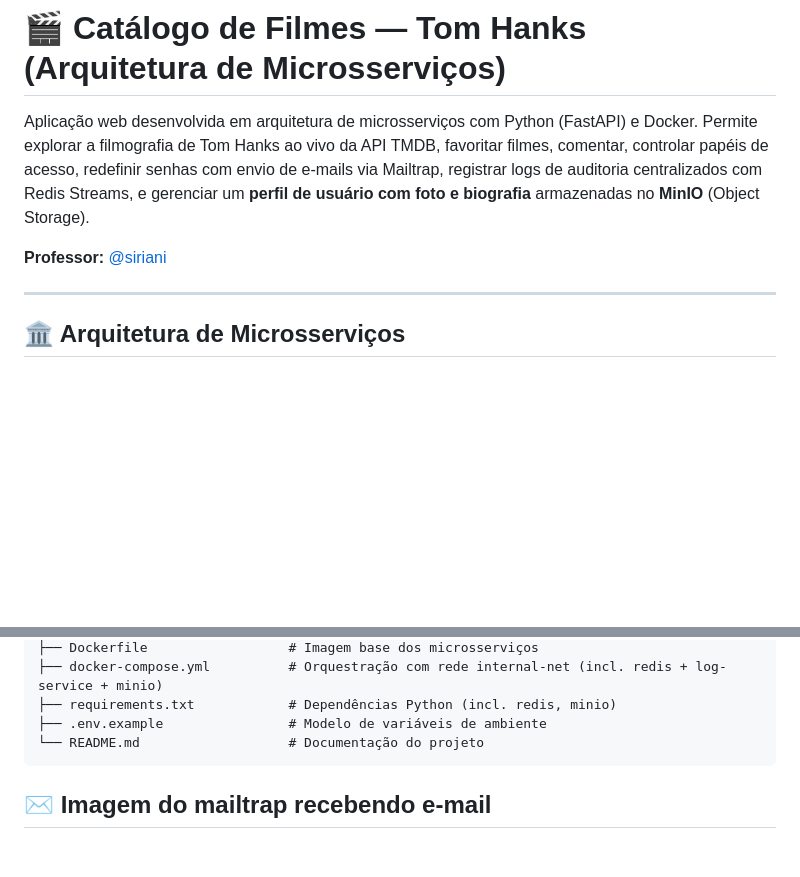
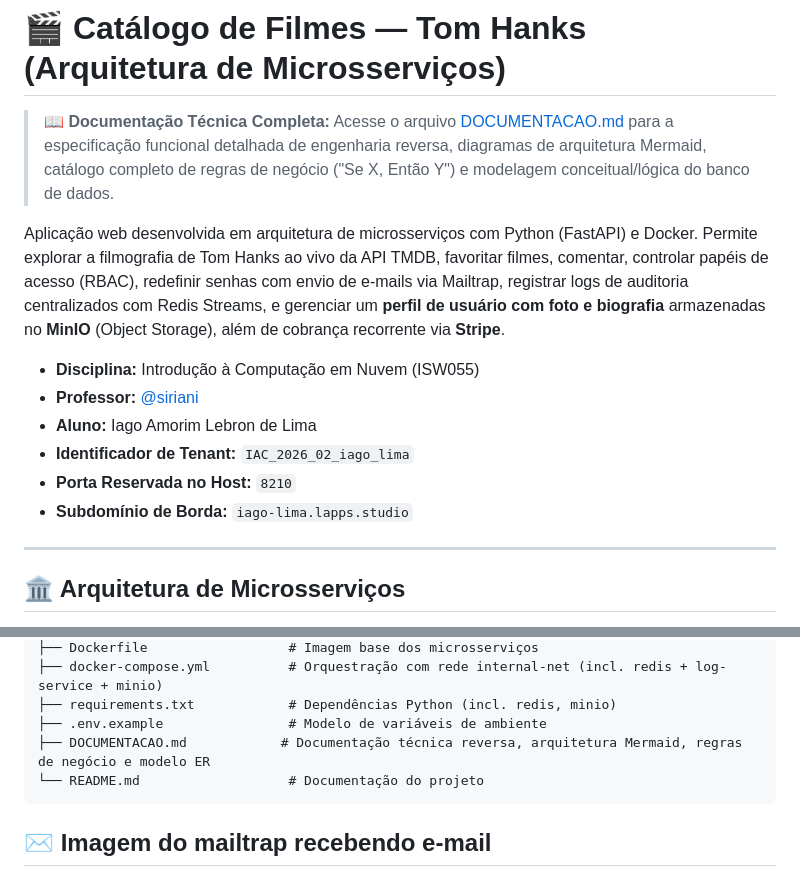
Before and after one commit to Lebron057/tom-hanks-avestruz, a Markdown page: README.md, 2 parts joined by grey strips. Rendered like a GitHub page; blank space fills up the shorter version.

````diff
--- a/README.md
+++ b/README.md
@@ -1,8 +1,15 @@
 # 🎬 Catálogo de Filmes — Tom Hanks (Arquitetura de Microsserviços)
 
-Aplicação web desenvolvida em arquitetura de microsserviços com Python (FastAPI) e Docker. Permite explorar a filmografia de Tom Hanks ao vivo da API TMDB, favoritar filmes, comentar, controlar papéis de acesso, redefinir senhas com envio de e-mails via Mailtrap, registrar logs de auditoria centralizados com Redis Streams, e gerenciar um **perfil de usuário com foto e biografia** armazenadas no **MinIO** (Object Storage).
+> 📖 **Documentação Técnica Completa:** Acesse o arquivo [DOCUMENTACAO.md](DOCUMENTACAO.md) para a especificação funcional detalhada de engenharia reversa, diagramas de arquitetura Mermaid, catálogo completo de regras de negócio ("Se X, Então Y") e modelagem conceitual/lógica do banco de dados.
 
-**Professor:** [@siriani](https://github.com/siriani)
+Aplicação web desenvolvida em arquitetura de microsserviços com Python (FastAPI) e Docker. Permite explorar a filmografia de Tom Hanks ao vivo da API TMDB, favoritar filmes, comentar, controlar papéis de acesso (RBAC), redefinir senhas com envio de e-mails via Mailtrap, registrar logs de auditoria centralizados com Redis Streams, e gerenciar um **perfil de usuário com foto e biografia** armazenadas no **MinIO** (Object Storage), além de cobrança recorrente via **Stripe**.
+
+- **Disciplina:** Introdução à Computação em Nuvem (ISW055)
+- **Professor:** [@siriani](https://github.com/siriani)
+- **Aluno:** Iago Amorim Lebron de Lima
+- **Identificador de Tenant:** `IAC_2026_02_iago_lima`
+- **Porta Reservada no Host:** `8210`
+- **Subdomínio de Borda:** `iago-lima.lapps.studio`
 
 ---
 
@@ -244,6 +269,7 @@ Acesse no navegador:
 ├── docker-compose.yml          # Orquestração com rede internal-net (incl. redis + log-service + minio)
 ├── requirements.txt            # Dependências Python (incl. redis, minio)
 ├── .env.example                # Modelo de variáveis de ambiente
+├── DOCUMENTACAO.md            # Documentação técnica reversa, arquitetura Mermaid, regras de negócio e modelo ER
 └── README.md                   # Documentação do projeto
 ```
 
````
Also changed, not shown: other parts of README.md (+18 -0 lines), DOCUMENTACAO.md (added, +460 -0 lines).
